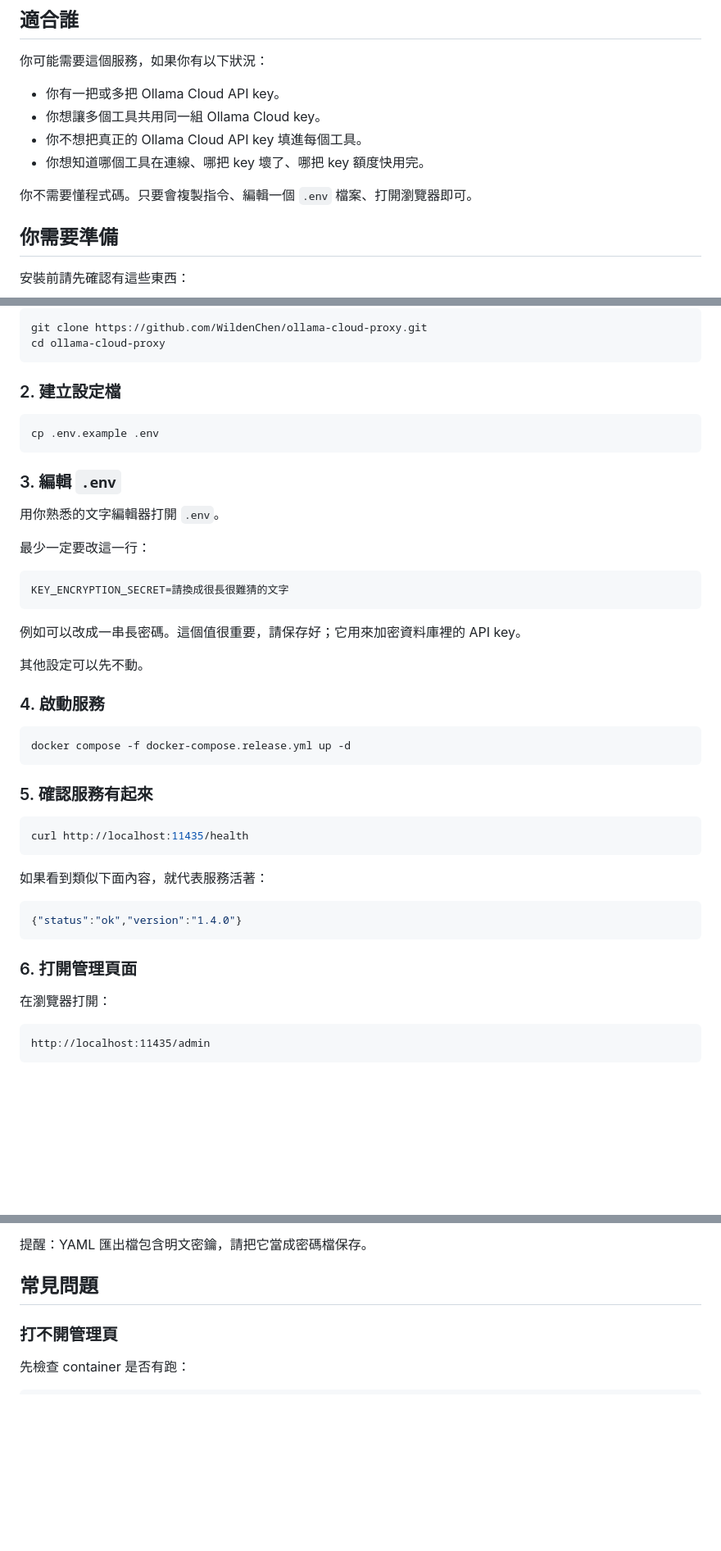
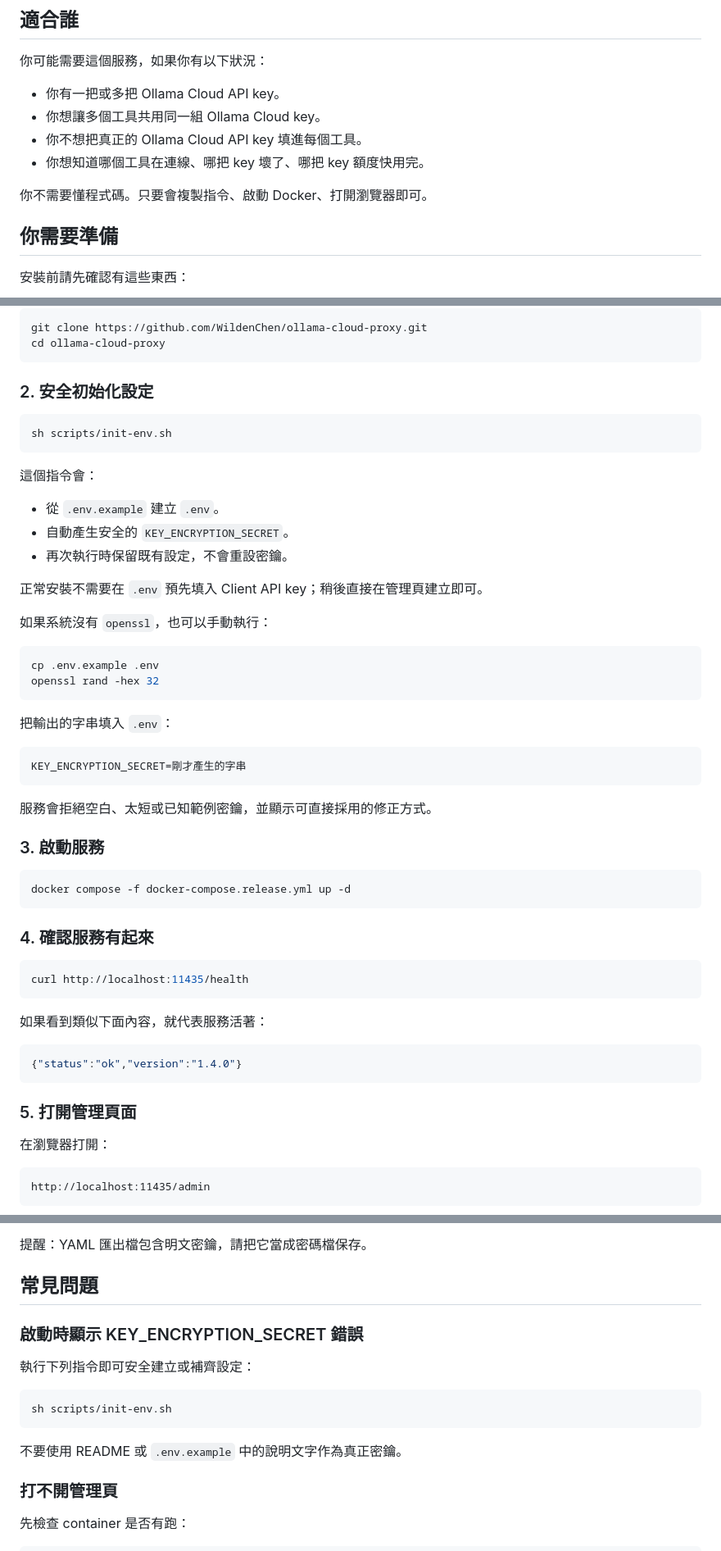
Before and after one commit to WildenChen/ollama-cloud-proxy, a Markdown page: README.md, 3 parts joined by grey strips. Shown at 82% size. Drawn GitHub-style; blank space fills up the shorter version.

Commit message:
Simplify secure first-run setup

````diff
--- a/README.md
+++ b/README.md
@@ -21,7 +21,7 @@ Ollama Cloud Proxy 是一個「放在你的工具和 Ollama Cloud 中間」的
 - 你不想把真正的 Ollama Cloud API key 填進每個工具。
 - 你想知道哪個工具在連線、哪把 key 壞了、哪把 key 額度快用完。
 
-你不需要懂程式碼。只要會複製指令、編輯一個 `.env` 檔案、打開瀏覽器即可。
+你不需要懂程式碼。只要會複製指令、啟動 Docker、打開瀏覽器即可。
 
 ## 你需要準備
 
@@ -59,33 +59,42 @@ git clone https://github.com/WildenChen/ollama-cloud-proxy.git
 cd ollama-cloud-proxy
 ```
 
-### 2. 建立設定檔
+### 2. 安全初始化設定
+
+```bash
+sh scripts/init-env.sh
+```
+
+這個指令會：
+
+- 從 `.env.example` 建立 `.env`。
+- 自動產生安全的 `KEY_ENCRYPTION_SECRET`。
+- 再次執行時保留既有設定，不會重設密鑰。
+
+正常安裝不需要在 `.env` 預先填入 Client API key；稍後直接在管理頁建立即可。
+
+如果系統沒有 `openssl`，也可以手動執行：
 
 ```bash
 cp .env.example .env
+openssl rand -hex 32
 ```
 
-### 3. 編輯 `.env`
-
-用你熟悉的文字編輯器打開 `.env`。
-
-最少一定要改這一行：
+把輸出的字串填入 `.env`：
 
 ```env
-KEY_ENCRYPTION_SECRET=請換成很長很難猜的文字
+KEY_ENCRYPTION_SECRET=剛才產生的字串
 ```
 
-例如可以改成一串長密碼。這個值很重要，請保存好；它用來加密資料庫裡的 API key。
+服務會拒絕空白、太短或已知範例密鑰，並顯示可直接採用的修正方式。
 
-其他設定可以先不動。
-
-### 4. 啟動服務
+### 3. 啟動服務
 
 ```bash
 docker compose -f docker-compose.release.yml up -d
 ```
 
-### 5. 確認服務有起來
+### 4. 確認服務有起來
 
 ```bash
 curl http://localhost:11435/health
@@ -97,7 +106,7 @@ curl http://localhost:11435/health
 {"status":"ok","version":"1.4.0"}
 ```
 
-### 6. 打開管理頁面
+### 5. 打開管理頁面
 
 在瀏覽器打開：
 
@@ -183,6 +195,16 @@ curl http://localhost:11435/health
 提醒：YAML 匯出檔包含明文密鑰，請把它當成密碼檔保存。
 
 ## 常見問題
+
+### 啟動時顯示 KEY_ENCRYPTION_SECRET 錯誤
+
+執行下列指令即可安全建立或補齊設定：
+
+```bash
+sh scripts/init-env.sh
+```
+
+不要使用 README 或 `.env.example` 中的說明文字作為真正密鑰。
 
 ### 打不開管理頁
 
````
Also changed, not shown: other parts of README.md (+5 -0 lines).
